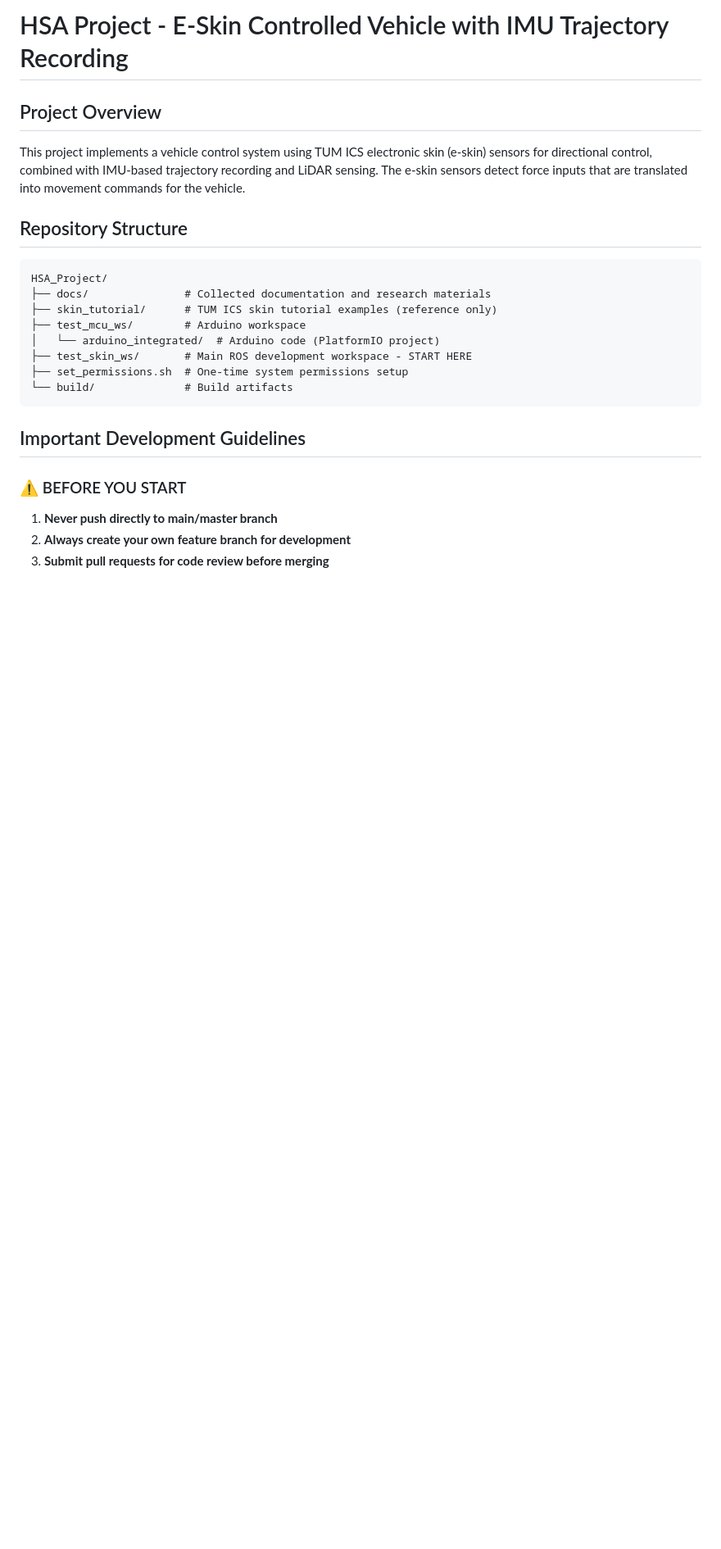
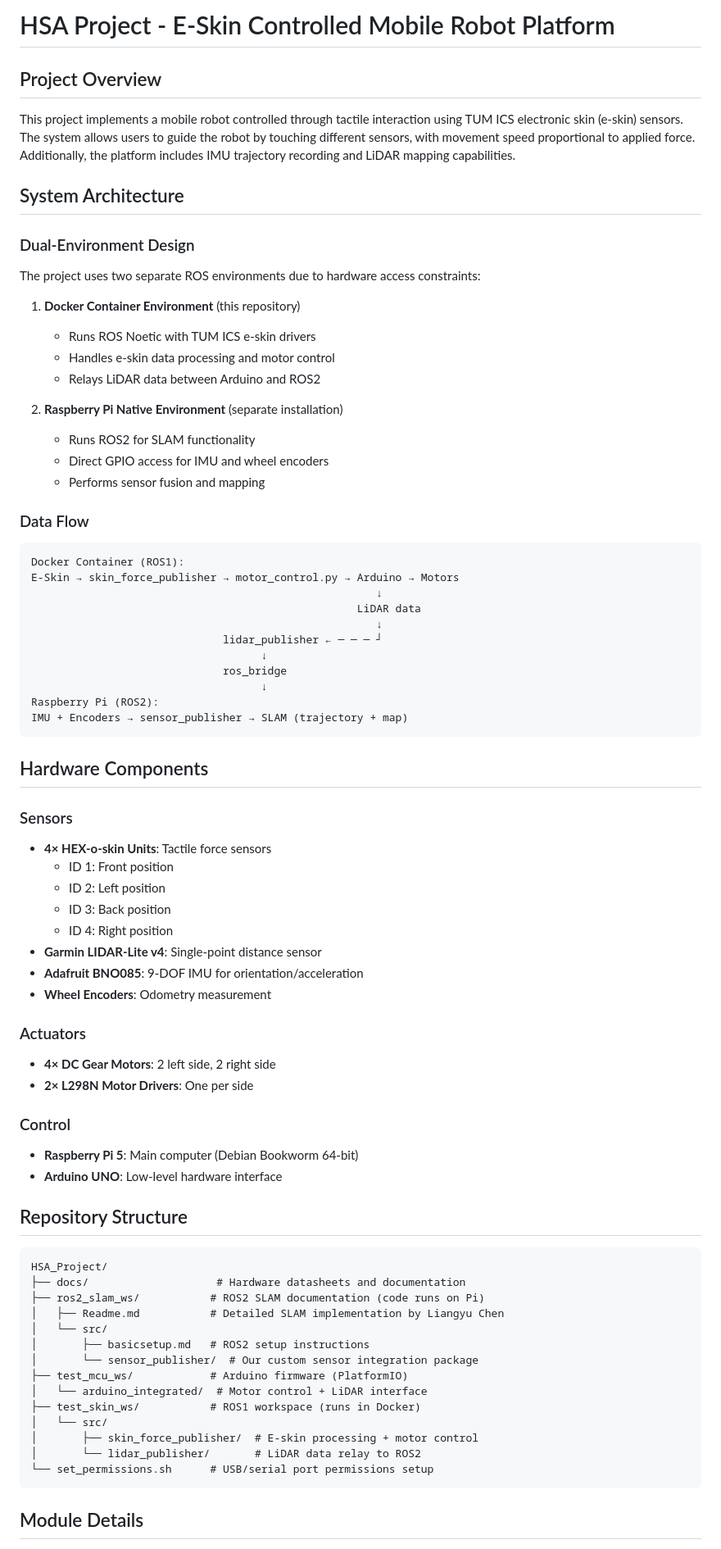
Before and after one commit to HUQiancheng/HSA_Project, a Markdown page: README.md, the part around one of its changes. Shown at 82% size. GitHub-like rendering; blank space fills up the shorter version.

````diff
--- a/README.md
+++ b/README.md
@@ -1,23 +1,75 @@
-# HSA Project - E-Skin Controlled Vehicle with IMU Trajectory Recording
+# HSA Project - E-Skin Controlled Mobile Robot Platform
 
 ## Project Overview
-This project implements a vehicle control system using TUM ICS electronic skin (e-skin) sensors for directional control, combined with IMU-based trajectory recording and LiDAR sensing. The e-skin sensors detect force inputs that are translated into movement commands for the vehicle.
+This project implements a mobile robot controlled through tactile interaction using TUM ICS electronic skin (e-skin) sensors. The system allows users to guide the robot by touching different sensors, with movement speed proportional to applied force. Additionally, the platform includes IMU trajectory recording and LiDAR mapping capabilities.
+
+## System Architecture
+
+### Dual-Environment Design
+The project uses two separate ROS environments due to hardware access constraints:
+
+1. **Docker Container Environment** (this repository)
+   - Runs ROS Noetic with TUM ICS e-skin drivers
+   - Handles e-skin data processing and motor control
+   - Relays LiDAR data between Arduino and ROS2
+
+2. **Raspberry Pi Native Environment** (separate installation)
+   - Runs ROS2 for SLAM functionality
+   - Direct GPIO access for IMU and wheel encoders
+   - Performs sensor fusion and mapping
+
+### Data Flow
+```
+Docker Container (ROS1):
+E-Skin → skin_force_publisher → motor_control.py → Arduino → Motors
+                                                      ↓
+                                                   LiDAR data
+                                                      ↓
+                              lidar_publisher ← ─ ─ ─ ┘
+                                    ↓
+                              ros_bridge
+                                    ↓
+Raspberry Pi (ROS2):
+IMU + Encoders → sensor_publisher → SLAM (trajectory + map)
+```
+
+## Hardware Components
+
+### Sensors
+- **4× HEX-o-skin Units**: Tactile force sensors
+  - ID 1: Front position
+  - ID 2: Left position
+  - ID 3: Back position
+  - ID 4: Right position
+- **Garmin LIDAR-Lite v4**: Single-point distance sensor
+- **Adafruit BNO085**: 9-DOF IMU for orientation/acceleration
+- **Wheel Encoders**: Odometry measurement
+
+### Actuators
+- **4× DC Gear Motors**: 2 left side, 2 right side
+- **2× L298N Motor Drivers**: One per side
+
+### Control
+- **Raspberry Pi 5**: Main computer (Debian Bookworm 64-bit)
+- **Arduino UNO**: Low-level hardware interface
 
 ## Repository Structure
 ```
 HSA_Project/
-├── docs/               # Collected documentation and research materials
-├── skin_tutorial/      # TUM ICS skin tutorial examples (reference only)
-├── test_mcu_ws/        # Arduino workspace
-│   └── arduino_integrated/  # Arduino code (PlatformIO project)
-├── test_skin_ws/       # Main ROS development workspace - START HERE
-├── set_permissions.sh  # One-time system permissions setup
-└── build/              # Build artifacts
+├── docs/                    # Hardware datasheets and documentation
+├── ros2_slam_ws/           # ROS2 SLAM documentation (code runs on Pi)
+│   ├── Readme.md           # Detailed SLAM implementation by Liangyu Chen
+│   └── src/
+│       ├── basicsetup.md   # ROS2 setup instructions
+│       └── sensor_publisher/  # Our custom sensor integration package
+├── test_mcu_ws/            # Arduino firmware (PlatformIO)
+│   └── arduino_integrated/  # Motor control + LiDAR interface
+├── test_skin_ws/           # ROS1 workspace (runs in Docker)
+│   └── src/
+│       ├── skin_force_publisher/  # E-skin processing + motor control
+│       └── lidar_publisher/       # LiDAR data relay to ROS2
+└── set_permissions.sh      # USB/serial port permissions setup
 ```
 
-## Important Development Guidelines
-### ⚠️ BEFORE YOU START
-1. **Never push directly to main/master branch**
-2. **Always create your own feature branch for development**
-3. **Submit pull requests for code review before merging**
+## Module Details
 
````
Also changed, not shown: other parts of README.md (+70 -142 lines).
